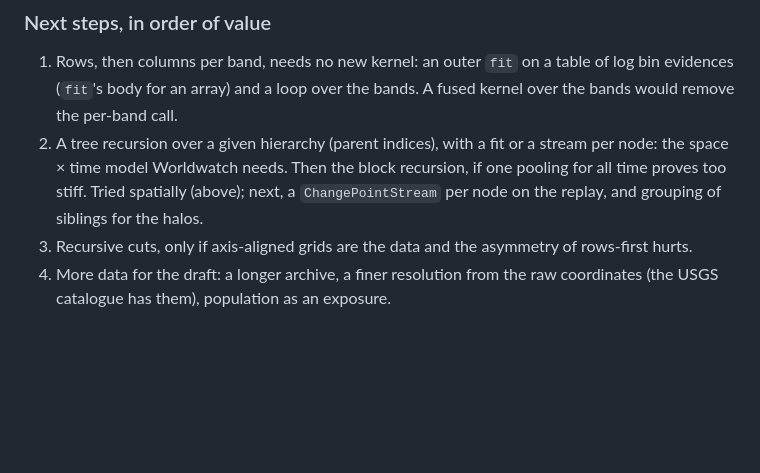
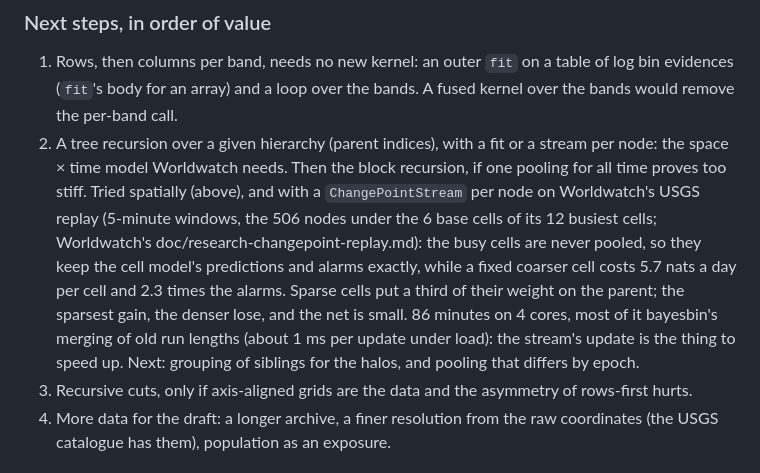
Before and after one commit to petfold/bayesbin, a Markdown page: docs/NOTES.md, the part around the change. Drawn GitHub-style; blank space fills up the shorter version.

Commit message:
NOTES: the tree with a change-point stream per node, on Worldwatch's replay
Co-Authored-By: Claude Opus 5.5 <noreply@anthropic.com>

```diff
--- a/docs/NOTES.md
+++ b/docs/NOTES.md
@@ -660,8 +660,16 @@ pipeline and a LaTeX draft built from it are in
 2. A tree recursion over a given hierarchy (parent indices), with a fit or a
    stream per node: the space × time model Worldwatch needs. Then the block
    recursion, if one pooling for all time proves too stiff. Tried spatially
-   (above); next, a `ChangePointStream` per node on the replay, and grouping of
-   siblings for the halos.
+   (above), and with a `ChangePointStream` per node on Worldwatch's USGS replay
+   (5-minute windows, the 506 nodes under the 6 base cells of its 12 busiest
+   cells; Worldwatch's doc/research-changepoint-replay.md): the busy cells are
+   never pooled, so they keep the cell model's predictions and alarms exactly,
+   while a fixed coarser cell costs 5.7 nats a day per cell and 2.3 times the
+   alarms. Sparse cells put a third of their weight on the parent; the
+   sparsest gain, the denser lose, and the net is small. 86 minutes on 4 cores,
+   most of it bayesbin's merging of old run lengths (about 1 ms per update
+   under load): the stream's update is the thing to speed up. Next: grouping
+   of siblings for the halos, and pooling that differs by epoch.
 3. Recursive cuts, only if axis-aligned grids are the data and the asymmetry of
    rows-first hurts.
 4. More data for the draft: a longer archive, a finer resolution from the raw
```
